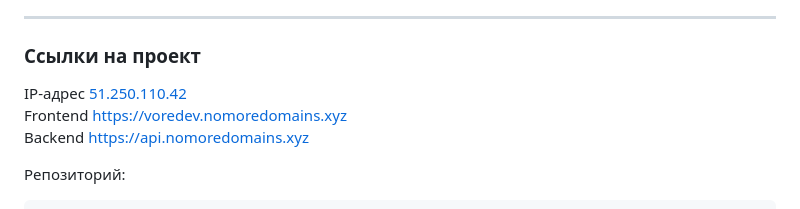
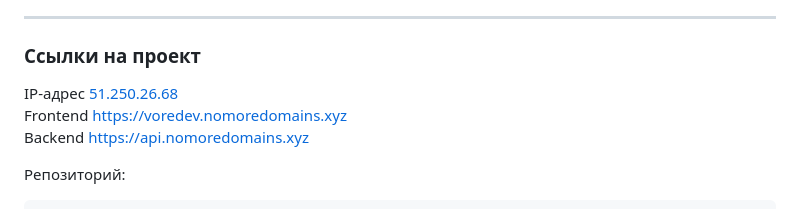
Before and after one commit to maratdev/react-mesto-api-full-gha, a Markdown page: README.md, the part around the change. GitHub-like rendering.

Commit message:
feat(ПР15) readme.md update

```diff
--- a/README.md
+++ b/README.md
@@ -44,7 +44,7 @@
 
 ### Ссылки на проект
 
-IP-адрес <a href="http://51.250.110.42/" target="_blank" rel="noreferrer">51.250.110.42</a>
+IP-адрес <a href="http://51.250.26.68/" target="_blank" rel="noreferrer">51.250.26.68</a>
 Frontend <a href="https://voredev.nomoredomains.xyz/" target="_blank" rel="noreferrer">https://voredev.nomoredomains.xyz</a>
 Backend <a href="https://api.nomoredomains.xyz/" target="_blank" rel="noreferrer">https://api.nomoredomains.xyz</a>
 
```
